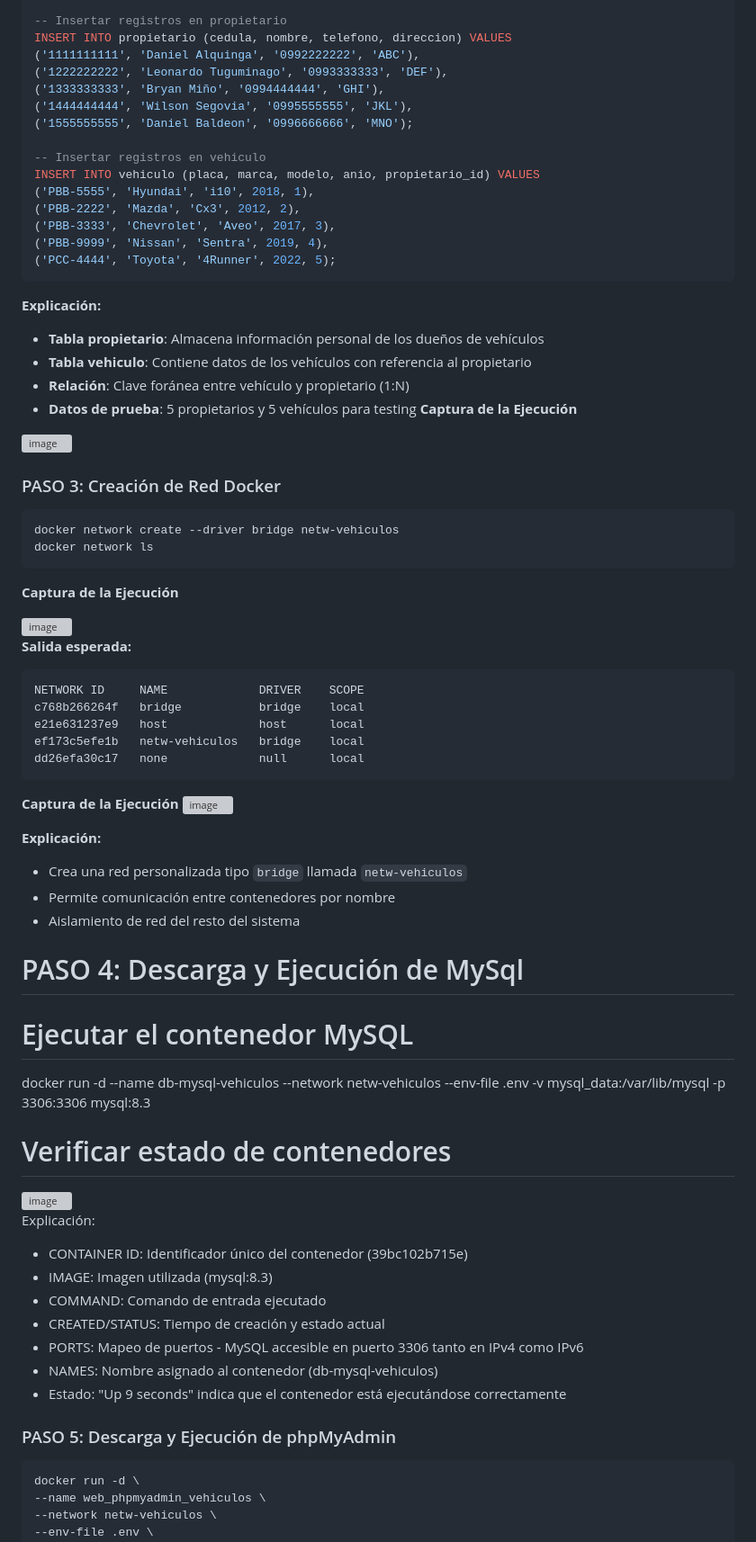
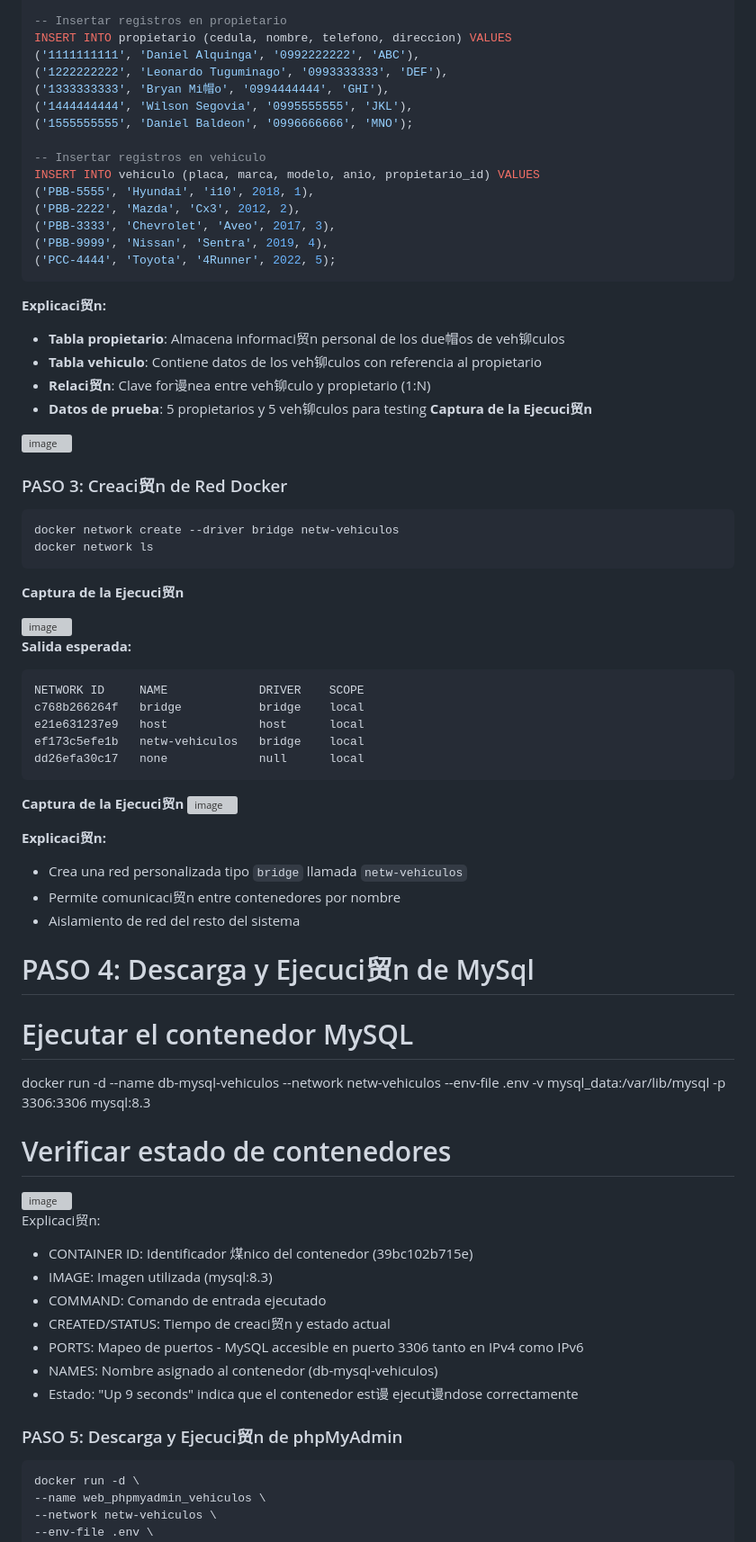
Before and after one commit to debpdhs/Practica1_Grupo2, a Markdown page: README.md, the part around the change printed below. Shown: that part at 90% size. GitHub-like rendering; grey boxes are pictures that could not be loaded.

````diff
--- a/README.md
+++ b/README.md
@@ -78,7 +78,7 @@ CREATE TABLE vehiculo (
 INSERT INTO propietario (cedula, nombre, telefono, direccion) VALUES
 ('1111111111', 'Daniel Alquinga', '0992222222', 'ABC'),
 ('1222222222', 'Leonardo Tuguminago', '0993333333', 'DEF'),
-('1333333333', 'Bryan Miño', '0994444444', 'GHI'),
+('1333333333', 'Bryan Mi帽o', '0994444444', 'GHI'),
 ('1444444444', 'Wilson Segovia', '0995555555', 'JKL'),
 ('1555555555', 'Daniel Baldeon', '0996666666', 'MNO');
 
@@ -91,21 +91,21 @@ INSERT INTO vehiculo (placa, marca, modelo, anio, propietario_id) VALUES
 ('PCC-4444', 'Toyota', '4Runner', 2022, 5);
 ```
 
-**Explicación:**
-- **Tabla propietario**: Almacena información personal de los dueños de vehículos
-- **Tabla vehiculo**: Contiene datos de los vehículos con referencia al propietario
-- **Relación**: Clave foránea entre vehículo y propietario (1:N)
-- **Datos de prueba**: 5 propietarios y 5 vehículos para testing
-**Captura de la Ejecución**
+**Explicaci贸n:**
+- **Tabla propietario**: Almacena informaci贸n personal de los due帽os de veh铆culos
+- **Tabla vehiculo**: Contiene datos de los veh铆culos con referencia al propietario
+- **Relaci贸n**: Clave for谩nea entre veh铆culo y propietario (1:N)
+- **Datos de prueba**: 5 propietarios y 5 veh铆culos para testing
+**Captura de la Ejecuci贸n**
 <img width="886" height="886" alt="image" src="https://github.com/user-attachments/assets/0d18e38a-4db4-466e-b965-7ddac3243d8c" />
 
-### PASO 3: Creación de Red Docker
+### PASO 3: Creaci贸n de Red Docker
 
 ```bash
 docker network create --driver bridge netw-vehiculos
 docker network ls
 ```
-**Captura de la Ejecución**
+**Captura de la Ejecuci贸n**
 
 <img width="886" height="213" alt="image" src="https://github.com/user-attachments/assets/08eda610-37bd-415f-aed4-d355f445a46b" />
 
@@ -117,31 +117,31 @@ e21e631237e9   host             host      local
 ef173c5efe1b   netw-vehiculos   bridge    local
 dd26efa30c17   none             null      local
 ```
-**Captura de la Ejecución**
+**Captura de la Ejecuci贸n**
 <img width="886" height="213" alt="image" src="https://github.com/user-attachments/assets/91472fb3-f8d7-495c-b728-c12773b8fc36" />
 
-**Explicación:**
+**Explicaci贸n:**
 - Crea una red personalizada tipo `bridge` llamada `netw-vehiculos`
-- Permite comunicación entre contenedores por nombre
+- Permite comunicaci贸n entre contenedores por nombre
 - Aislamiento de red del resto del sistema
 
-# PASO 4: Descarga y Ejecución de MySql
+# PASO 4: Descarga y Ejecuci贸n de MySql
 # Ejecutar el contenedor MySQL
 docker run -d --name db-mysql-vehiculos --network netw-vehiculos --env-file .env -v mysql_data:/var/lib/mysql -p 3306:3306 mysql:8.3
 
 # Verificar estado de contenedores
 <img width="886" height="180" alt="image" src="https://github.com/user-attachments/assets/73bc67d7-a332-40b4-9525-fc2ba37221f1" />
 
-Explicación:
-- CONTAINER ID: Identificador único del contenedor (39bc102b715e)
+Explicaci贸n:
+- CONTAINER ID: Identificador 煤nico del contenedor (39bc102b715e)
 - IMAGE: Imagen utilizada (mysql:8.3)
 - COMMAND: Comando de entrada ejecutado
-- CREATED/STATUS: Tiempo de creación y estado actual
+- CREATED/STATUS: Tiempo de creaci贸n y estado actual
 - PORTS: Mapeo de puertos - MySQL accesible en puerto 3306 tanto en IPv4 como IPv6
 - NAMES: Nombre asignado al contenedor (db-mysql-vehiculos)
-- Estado: "Up 9 seconds" indica que el contenedor está ejecutándose correctamente
+- Estado: "Up 9 seconds" indica que el contenedor est谩 ejecut谩ndose correctamente
 
-### PASO 5: Descarga y Ejecución de phpMyAdmin
+### PASO 5: Descarga y Ejecuci贸n de phpMyAdmin
 
 ```bash
 docker run -d \
````
Also changed, not shown: other parts of README.md (+36 -36 lines).
